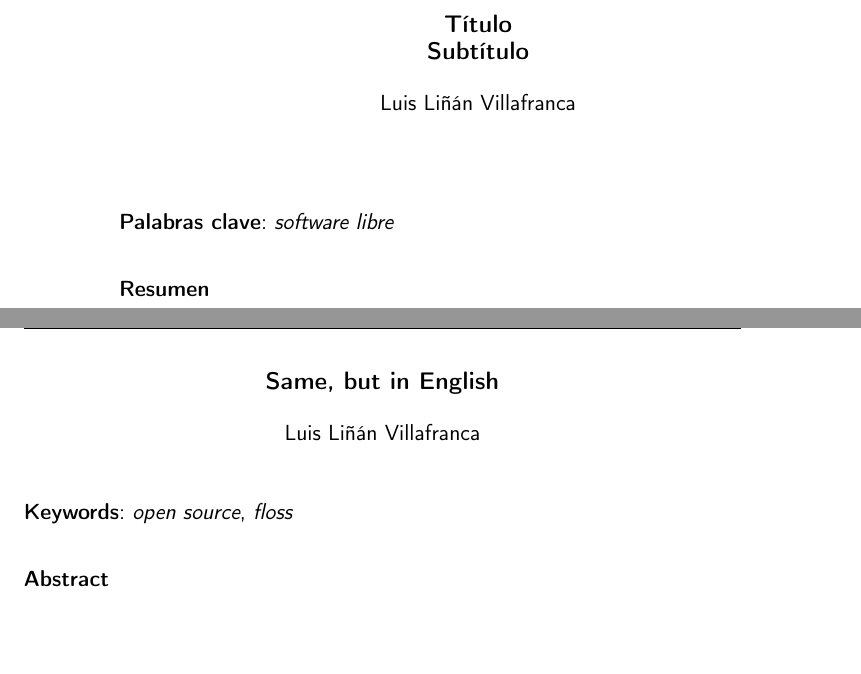
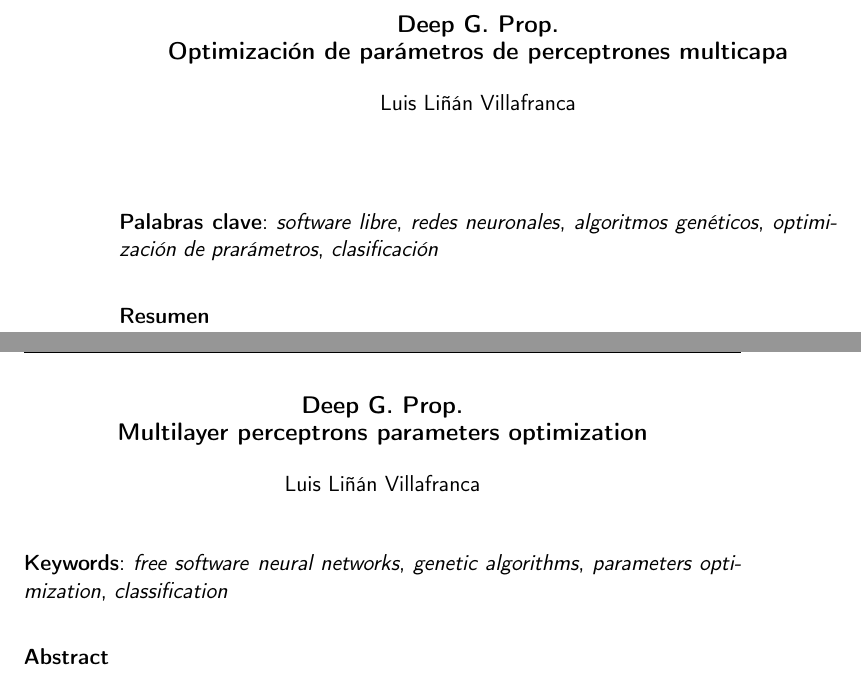
Before and after one commit to lulivi/deep-g-prop, a LaTeX book (docs/report/proyecto.tex, which reads docs/report/prefacios/prefacio.tex): two parts of pages 2 and 3 of 15, joined at a grey line, cut at the place of the change, the shorter picture padded with empty space. Compiled offline with pdfLaTeX.

Commit message:
Added first version (#31).

```diff
--- a/docs/report/prefacios/prefacio.tex
+++ b/docs/report/prefacios/prefacio.tex
@@ -1,30 +1,54 @@
 \thispagestyle{empty}
 
 \begin{center}
-    {\large\bfseries Título \\ Subtítulo }\\
+
+    {\large\bfseries Deep G. Prop. \\ Optimización de parámetros de perceptrones
+multicapa}\\
+
 \end{center}
+
 \begin{center}
+
     Luis Liñán Villafranca \\
+
 \end{center}
 
 \vspace{0.7cm}
 
 \vspace{0.5cm}
-\noindent{\textbf{Palabras clave}: \textit{software libre}}
+\noindent{\textbf{Palabras clave}:
+\textit{software libre},
+\textit{redes neuronales},
+\textit{algoritmos genéticos},
+\textit{optimización de prarámetros},
+\textit{clasificación}}
 \vspace{0.7cm}
 
 \noindent{\textbf{Resumen}}\\
 
+
 \cleardoublepage
 
 \begin{center}
-    {\large\bfseries Same, but in English}\\
+
+    {\large\bfseries Deep G. Prop. \\ Multilayer perceptrons parameters
+    optimization}\\
+
 \end{center}
+
 \begin{center}
+
     Luis Liñán Villafranca\\
+
 \end{center}
+
 \vspace{0.5cm}
-\noindent{\textbf{Keywords}: \textit{open source}, \textit{floss}}
+\noindent{\textbf{Keywords}:
+\textit{free software}
+\textit{neural networks},
+\textit{genetic algorithms},
+\textit{parameters optimization},
+\textit{classification}}
 \vspace{0.7cm}
 
 \noindent{\textbf{Abstract}}\\
```
Also changed, not shown: docs/report/prefacios/prefacio.tex (10 more changed lines), 1 other file.
